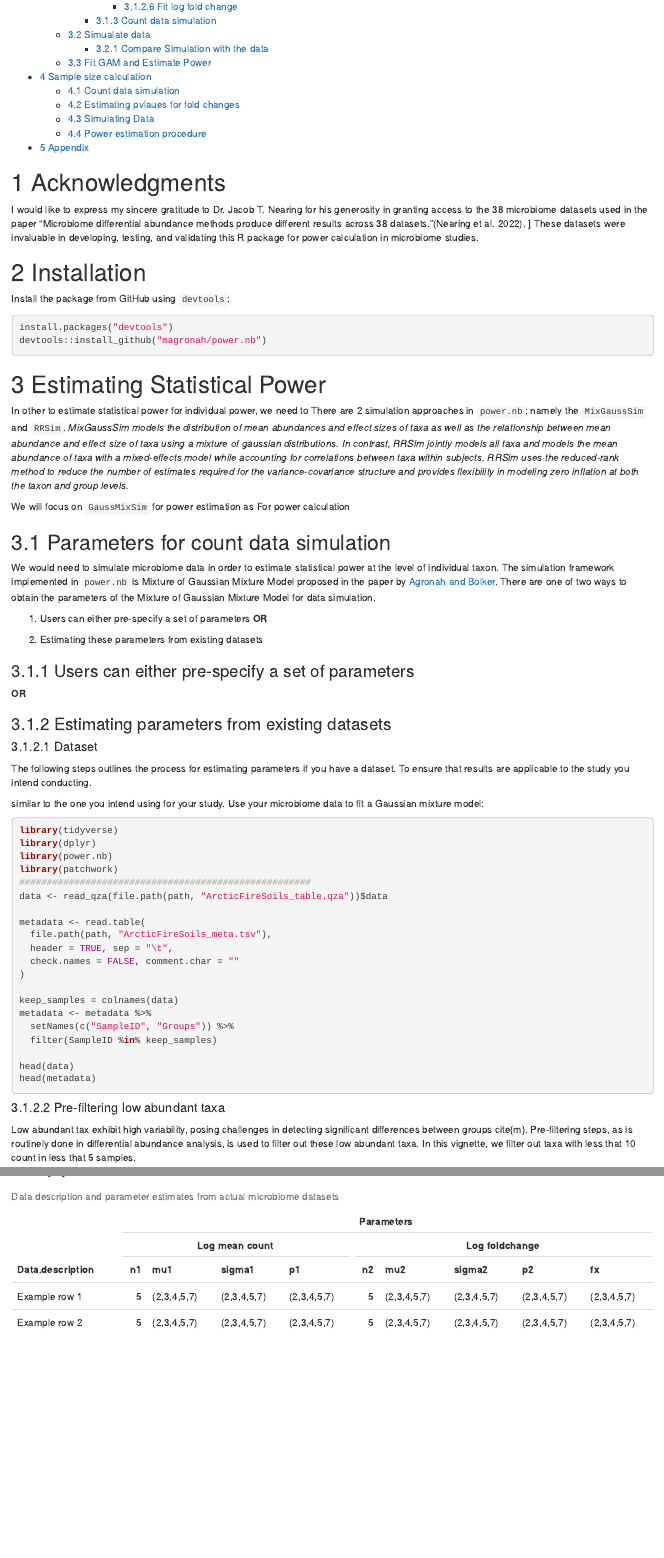
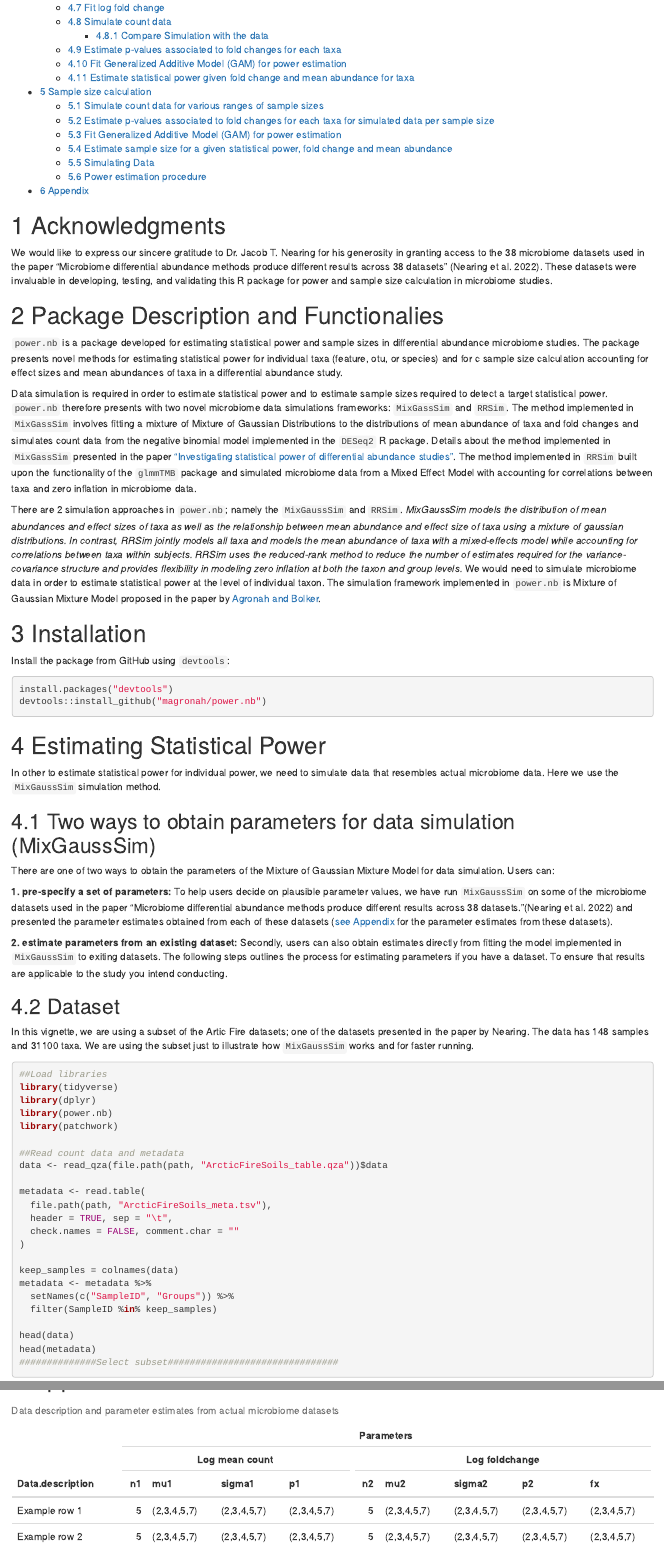
Before and after one commit to magronah/power.nb, an R Markdown document (vignettes/stub.rmd): the page in a window 1100 px wide, from 360 px down before the commit and from 370 px down after it, so that both start at the same text, and a second part further down, joined at a grey line. Rendered offline with R 4.5, knitr and Pandoc, with nearby package versions.

Commit message:
updated vignette

````diff
--- a/vignettes/stub.rmd
+++ b/vignettes/stub.rmd
@@ -1,10 +1,11 @@
 ---
 title: "Power and Sample Size Estimation for Microbiome Analysis"
 date: "`r Sys.Date()`"
+author: "Michael Agronah and Benjamin Bolker"
 output:
   html_document:
     toc: true
-    toc_depth: 4
+    toc_depth: 3
     number_sections: true
     df_print: paged
   pdf_document: default
@@ -50,8 +51,17 @@ references:
 
 # Acknowledgments
 
-I would like to express my sincere gratitude to Dr. Jacob T. Nearing for his generosity in granting access to the 38 microbiome datasets used in the paper “Microbiome differential abundance methods produce different results across 38 datasets.”[@Nearing2022].
-] These datasets were invaluable in developing, testing, and validating this R package for power calculation in microbiome studies.
+We would like to express our sincere gratitude to Dr. Jacob T. Nearing for his generosity in granting access to the 38 microbiome datasets used in the paper “Microbiome differential abundance methods produce different results across 38 datasets” [@Nearing2022]. These datasets were invaluable in developing, testing, and validating this R package for power and sample size calculation in microbiome studies.
+
+#  Package Description and Functionalies
+
+`power.nb` is a package developed for estimating statistical power and sample sizes in differential abundance microbiome studies. The package presents novel methods for estimating statistical power for individual taxa (feature, otu, or species)  and for c sample size calculation accounting for effect sizes and mean abundances of taxa in a differential abundance study.
+
+Data simulation is required in order to estimate statistical power and to estimate sample sizes required to detect a target statistical power. `power.nb` therefore presents with two novel microbiome data simulations frameworks: `MixGassSim` and `RRSim`. The method implemented in `MixGassSim` involves fitting a mixture of  Mixture of Gaussian Distributions to the distributions of mean abundance of taxa and fold changes and simulates count data from the negative binomial model implemented in the  `DESeq2` R package. Details about the method implemented in `MixGassSim` presented in the paper ["Investigating statistical power of differential abundance studies"](https://doi.org/10.1371/journal.pone.0318820).  The method implemented in `RRSim` built upon the functionality of the `glmmTMB` package and simulated microbiome data from a Mixed Effect Model with accounting for correlations between taxa and zero inflation in microbiome data.
+
+There are 2 simulation approaches in `power.nb`; namely the `MixGaussSim` and `RRSim`.
+*MixGaussSim models the distribution of mean abundances and effect sizes of taxa as well as the relationship between mean abundance and effect size of taxa using a mixture of gaussian distributions. In contrast, RRSim jointly models all taxa and models the mean abundance of taxa with a mixed-effects model while accounting for correlations between taxa within subjects. RRSim uses the reduced-rank method to reduce the number of estimates required for the variance-covariance structure and provides flexibility in modeling zero inflation at both the taxon and group levels.*
+We would need to simulate microbiome data in order to estimate statistical power at the level of individual taxon.  The simulation framework implemented in `power.nb` is Mixture of Gaussian Mixture Model proposed in the paper by [Agronah and Bolker](https://doi.org/10.1371/journal.pone.0318820).
 
 #  Installation
 
@@ -64,41 +74,30 @@ devtools::install_github("magronah/power.nb")
 
 # Estimating Statistical Power
 
-In other to estimate statistical power for individual power, we need to
-There are 2 simulation approaches in `power.nb`; namely the `MixGaussSim` and `RRSim`.
-*MixGaussSim models the distribution of mean abundances and effect sizes of taxa as well as the relationship between mean abundance and effect size of taxa using a mixture of gaussian distributions. In contrast, RRSim jointly models all taxa and models the mean abundance of taxa with a mixed-effects model while accounting for correlations between taxa within subjects. RRSim uses the reduced-rank method to reduce the number of estimates required for the variance-covariance structure and provides flexibility in modeling zero inflation at both the taxon and group levels.*
-
-We will focus on `GaussMixSim` for power estimation as For power calculation
-
-## Parameters for count data simulation
-
-We would need to simulate microbiome data in order to estimate statistical power at the level of individual taxon.  The simulation framework implemented in `power.nb` is Mixture of Gaussian Mixture Model proposed in the paper by [Agronah and Bolker](https://doi.org/10.1371/journal.pone.0318820). There are one of two ways to obtain the parameters of the Mixture of Gaussian Mixture Model for data simulation.
-
-1. Users can either pre-specify a set of parameters
-**OR**
-
-2. Estimating these parameters from existing datasets
+In other to estimate statistical power for individual power, we need to simulate data that resembles actual microbiome data. Here we use the `MixGaussSim`  simulation method.
 
 
-### Users can either pre-specify a set of parameters
-**OR**
+## Two ways to obtain parameters for data simulation (MixGaussSim)
+There are one of two ways to obtain the parameters of the Mixture of Gaussian Mixture Model for data simulation.  Users can:
 
-### Estimating parameters from existing datasets
+**1. pre-specify a set of parameters:** To help users decide on plausible parameter values, we have run  `MixGaussSim` on some of the microbiome datasets used in the paper “Microbiome differential abundance methods produce different results across 38 datasets.”[@Nearing2022] and presented the parameter estimates  obtained from each of these datasets ([see Appendix](#appendix) for the parameter estimates from these datasets).
 
-#### Dataset
-
-The following steps outlines the process for estimating parameters if you have a dataset. To ensure that results are applicable to the study you intend conducting.
-
-similar to the one you intend using for your study.
-Use your microbiome data to fit a Gaussian mixture model:
+**2. estimate parameters from an existing dataset:** Secondly, users can also obtain estimates directly from fitting the model implemented in  `MixGaussSim`  to exiting datasets. The following steps outlines the process for estimating parameters if you have a dataset. To ensure that results are applicable to the study you intend conducting.
 
 
+
+## Dataset
+
+In this vignette, we are using a subset of the Artic Fire datasets; one of the datasets presented in the paper by Nearing. The data has 148 samples and 31100 taxa. We are using the subset just to illustrate how `MixGaussSim` works and for faster running.
+
 ```{r, eval=FALSE}
+##Load libraries
 library(tidyverse)
 library(dplyr)
 library(power.nb)
 library(patchwork)
-#####################################################
+
+##Read count data and metadata
 data <- read_qza(file.path(path, "ArcticFireSoils_table.qza"))$data
 
 metadata <- read.table(
@@ -114,9 +113,11 @@ metadata <- metadata %>%
 
 head(data)
 head(metadata)
+##############Select subset###############################
+
 ```
 
-#### Pre-filtering low abundant taxa
+## Pre-filtering low abundant taxa
 
 Low abundant tax exhibit high variability, posing challenges in detecting significant differences between groups cite{m}. Pre-filtering steps, as is routinely done in differential abundance analysis, is used to filter out these low abundant taxa. In this vignette, we filter out taxa with less that 10 count in less that 5 samples.
 
````
Also changed, not shown: vignettes/stub.rmd (36 more changed lines).
